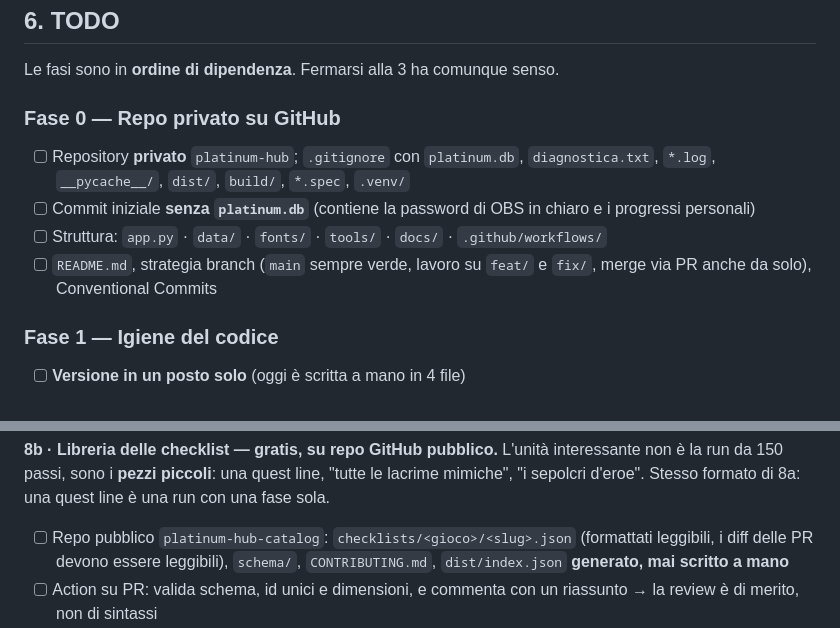
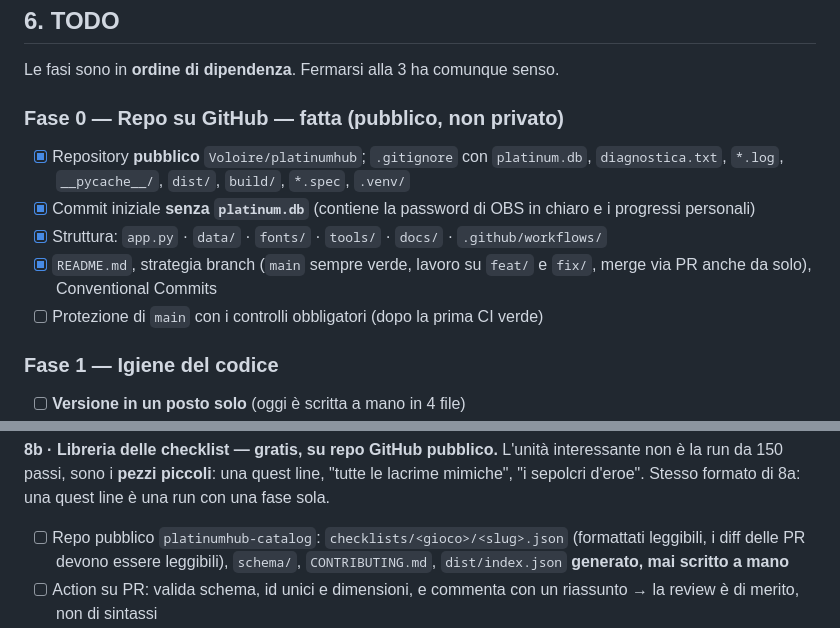
Before and after one commit to Voloire/platinumhub, a Markdown page: docs/STATO-PROGETTO.md, 2 parts joined by grey strips. Drawn GitHub-style.

```diff
--- a/docs/STATO-PROGETTO.md
+++ b/docs/STATO-PROGETTO.md
@@ -195,11 +195,12 @@ session/start session/stop session/update session/delete cmd pending toast hotke
 
 Le fasi sono in **ordine di dipendenza**. Fermarsi alla 3 ha comunque senso.
 
-### Fase 0 — Repo privato su GitHub
-- [ ] Repository **privato** `platinum-hub`; `.gitignore` con `platinum.db`, `diagnostica.txt`, `*.log`, `__pycache__/`, `dist/`, `build/`, `*.spec`, `.venv/`
-- [ ] Commit iniziale **senza `platinum.db`** (contiene la password di OBS in chiaro e i progressi personali)
-- [ ] Struttura: `app.py` · `data/` · `fonts/` · `tools/` · `docs/` · `.github/workflows/`
-- [ ] `README.md`, strategia branch (`main` sempre verde, lavoro su `feat/` e `fix/`, merge via PR anche da solo), Conventional Commits
+### Fase 0 — Repo su GitHub — fatta (pubblico, non privato)
+- [x] Repository **pubblico** `Voloire/platinumhub`; `.gitignore` con `platinum.db`, `diagnostica.txt`, `*.log`, `__pycache__/`, `dist/`, `build/`, `*.spec`, `.venv/`
+- [x] Commit iniziale **senza `platinum.db`** (contiene la password di OBS in chiaro e i progressi personali)
+- [x] Struttura: `app.py` · `data/` · `fonts/` · `tools/` · `docs/` · `.github/workflows/`
+- [x] `README.md`, strategia branch (`main` sempre verde, lavoro su `feat/` e `fix/`, merge via PR anche da solo), Conventional Commits
+- [ ] Protezione di `main` con i controlli obbligatori (dopo la prima CI verde)
 
 ### Fase 1 — Igiene del codice
 - [ ] **Versione in un posto solo** (oggi è scritta a mano in 4 file)
@@ -260,7 +261,7 @@ casi come *"i primi quattro boss di quattro giochi diversi"* o *"sfida senza scu
 sono i **pezzi piccoli**: una quest line, "tutte le lacrime mimiche", "i sepolcri d'eroe". Stesso formato di 8a:
 una quest line è una run con una fase sola.
 
-- [ ] Repo pubblico `platinum-hub-catalog`: `checklists/<gioco>/<slug>.json` (formattati leggibili, i diff delle PR
+- [ ] Repo pubblico `platinumhub-catalog`: `checklists/<gioco>/<slug>.json` (formattati leggibili, i diff delle PR
       devono essere leggibili), `schema/`, `CONTRIBUTING.md`, `dist/index.json` **generato, mai scritto a mano**
 - [ ] Action su PR: valida schema, id unici e dimensioni, e commenta con un riassunto → la review è di merito, non di sintassi
 - [ ] Action su merge: ricalcola gli hash, rigenera l'indice, pubblica su **GitHub Pages** (non `raw.githubusercontent`:
```
Also changed, not shown: CHANGELOG.md (+6 -0 lines), docs/ROADMAP.md (+14 -9 lines).
